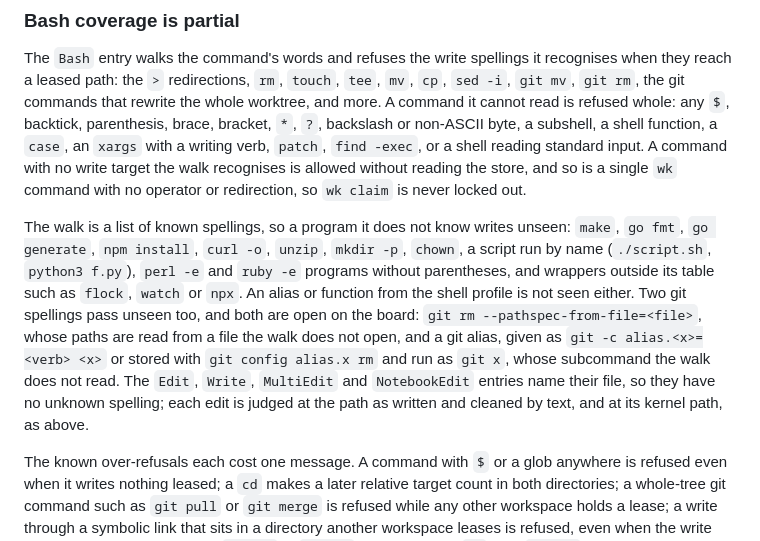
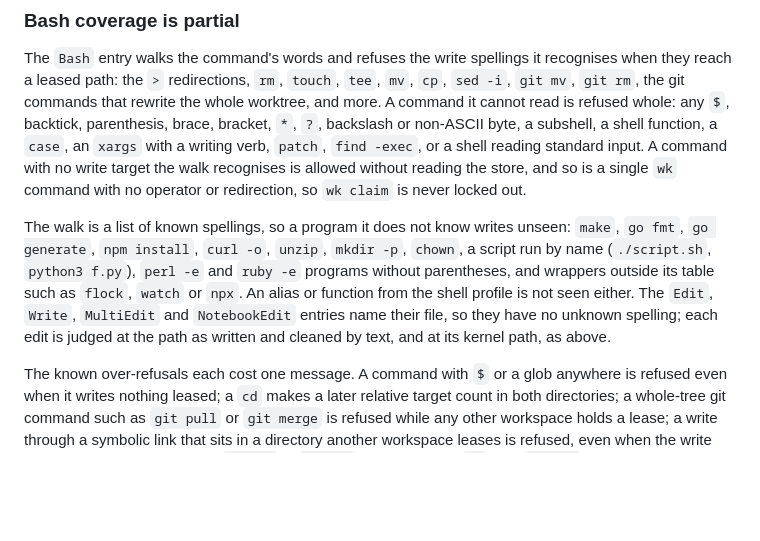
Before and after one commit to zach-short/wk, a Markdown page: README.md, the part around the change. GitHub-like rendering; blank space fills up the shorter version.

Commit message:
row 4: drop the two git gaps row 14 closed from the README, and name the predicted tree in As built P3

```diff
--- a/README.md
+++ b/README.md
@@ -198,7 +198,7 @@ A worktree not made by `wk new` or by the `WorktreeCreate` hook has no `.claude/
 
 The `Bash` entry walks the command's words and refuses the write spellings it recognises when they reach a leased path: the `>` redirections, `rm`, `touch`, `tee`, `mv`, `cp`, `sed -i`, `git mv`, `git rm`, the git commands that rewrite the whole worktree, and more. A command it cannot read is refused whole: any `$`, backtick, parenthesis, brace, bracket, `*`, `?`, backslash or non-ASCII byte, a subshell, a shell function, a `case`, an `xargs` with a writing verb, `patch`, `find -exec`, or a shell reading standard input. A command with no write target the walk recognises is allowed without reading the store, and so is a single `wk` command with no operator or redirection, so `wk claim` is never locked out.
 
-The walk is a list of known spellings, so a program it does not know writes unseen: `make`, `go fmt`, `go generate`, `npm install`, `curl -o`, `unzip`, `mkdir -p`, `chown`, a script run by name (`./script.sh`, `python3 f.py`), `perl -e` and `ruby -e` programs without parentheses, and wrappers outside its table such as `flock`, `watch` or `npx`. An alias or function from the shell profile is not seen either. Two git spellings pass unseen too, and both are open on the board: `git rm --pathspec-from-file=<file>`, whose paths are read from a file the walk does not open, and a git alias, given as `git -c alias.<x>=<verb> <x>` or stored with `git config alias.x rm` and run as `git x`, whose subcommand the walk does not read. The `Edit`, `Write`, `MultiEdit` and `NotebookEdit` entries name their file, so they have no unknown spelling; each edit is judged at the path as written and cleaned by text, and at its kernel path, as above.
+The walk is a list of known spellings, so a program it does not know writes unseen: `make`, `go fmt`, `go generate`, `npm install`, `curl -o`, `unzip`, `mkdir -p`, `chown`, a script run by name (`./script.sh`, `python3 f.py`), `perl -e` and `ruby -e` programs without parentheses, and wrappers outside its table such as `flock`, `watch` or `npx`. An alias or function from the shell profile is not seen either. The `Edit`, `Write`, `MultiEdit` and `NotebookEdit` entries name their file, so they have no unknown spelling; each edit is judged at the path as written and cleaned by text, and at its kernel path, as above.
 
 The known over-refusals each cost one message. A command with `$` or a glob anywhere is refused even when it writes nothing leased; a `cd` makes a later relative target count in both directories; a whole-tree git command such as `git pull` or `git merge` is refused while any other workspace holds a lease; a write through a symbolic link that sits in a directory another workspace leases is refused, even when the write lands somewhere free; and a `git rm` or `git mv` operand with a `..`, or a `git rm` operand starting with `:`, is refused even when it names a free file.
 
```
Also changed, not shown: 1 other file.
